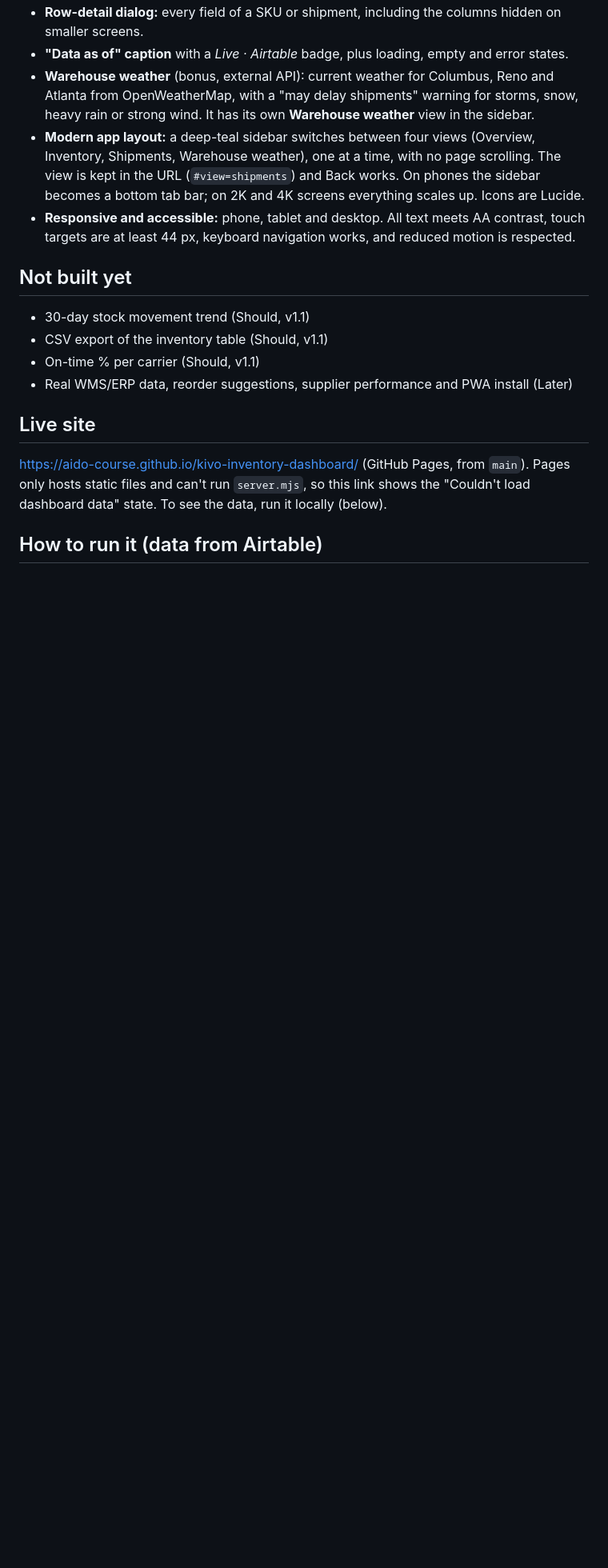
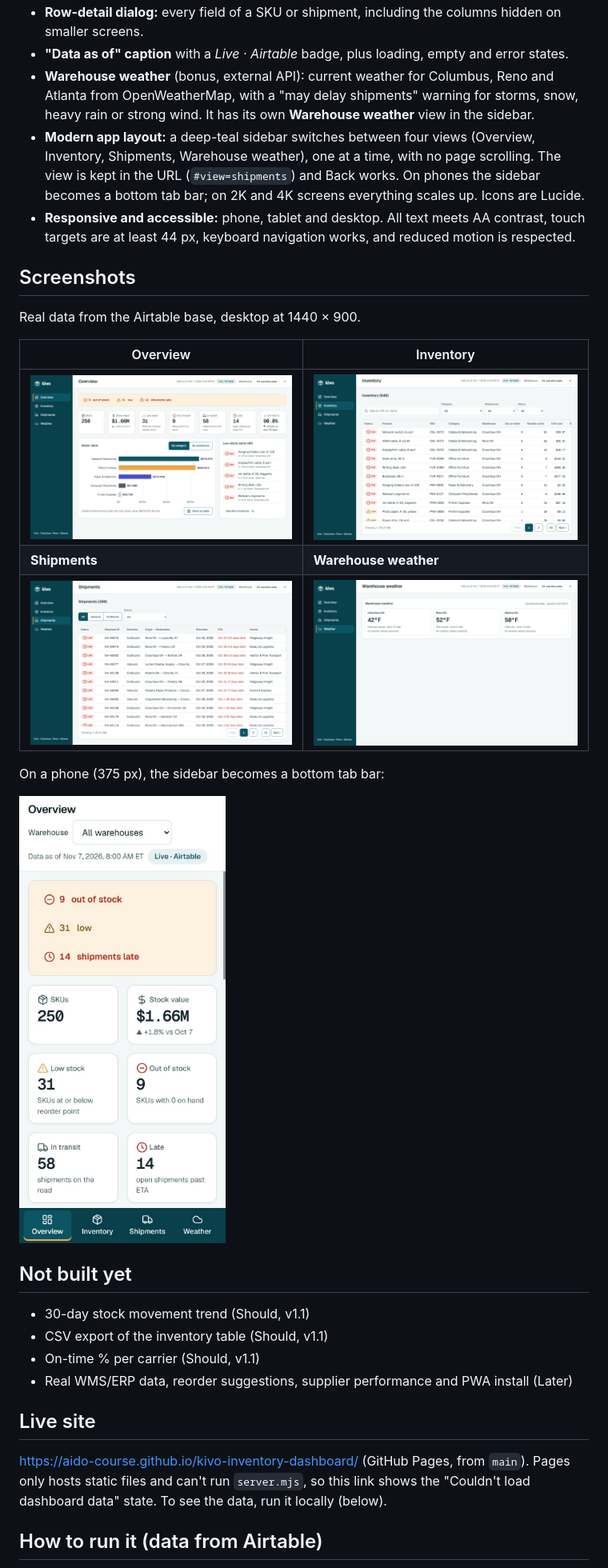
Before and after one commit to AIDO-Course/kivo-inventory-dashboard, a Markdown page: README.md, the part around one of its changes. Shown at 80% size. GitHub-like rendering; pictures changed too: docs/screenshots/inventory.png (added), docs/screenshots/overview.png (added), docs/screenshots/phone-overview.png (added); blank space fills up the shorter version.

Commit message:
Add app screenshots to the README
Visitors (and the course reviewer) can see the dashboard without running
the server, since GitHub Pages can't reach Airtable. Five real-data
screenshots: Overview, Inventory, Shipments and Warehouse weather at
1440 x 900, plus Overview on a 375 px phone. A test checks that every
image the README shows exists in the repo.

Spec: §3 README (Practice.md) / docs only, no feature change

Co-Authored-By: Claude Opus 5.5 <noreply@anthropic.com>

```diff
--- a/README.md
+++ b/README.md
@@ -23,6 +23,20 @@ A desktop-first dashboard for **Kivo**, a fictional US wholesale distributor of
 - **Warehouse weather** (bonus, external API): current weather for Columbus, Reno and Atlanta from OpenWeatherMap, with a "may delay shipments" warning for storms, snow, heavy rain or strong wind. It has its own **Warehouse weather** view in the sidebar.
 - **Modern app layout:** a deep-teal sidebar switches between four views (Overview, Inventory, Shipments, Warehouse weather), one at a time, with no page scrolling. The view is kept in the URL (`#view=shipments`) and Back works. On phones the sidebar becomes a bottom tab bar; on 2K and 4K screens everything scales up. Icons are Lucide.
 - **Responsive and accessible:** phone, tablet and desktop. All text meets AA contrast, touch targets are at least 44 px, keyboard navigation works, and reduced motion is respected.
+
+## Screenshots
+
+Real data from the Airtable base, desktop at 1440 × 900.
+
+| Overview | Inventory |
+|---|---|
+| ![Overview: alerts, 7 KPI tiles, stock value chart and low-stock alerts](docs/screenshots/overview.png) | ![Inventory: search, filters and the paged table](docs/screenshots/inventory.png) |
+| **Shipments** | **Warehouse weather** |
+| ![Shipments: late ones first with days late](docs/screenshots/shipments.png) | ![Warehouse weather from OpenWeatherMap](docs/screenshots/weather.png) |
+
+On a phone (375 px), the sidebar becomes a bottom tab bar:
+
+<img src="docs/screenshots/phone-overview.png" alt="Overview on a phone with the bottom tab bar" width="300">
 
 ## Not built yet
 
```
Also changed, not shown: other parts of README.md (+1 -0 lines), 1 other file.
